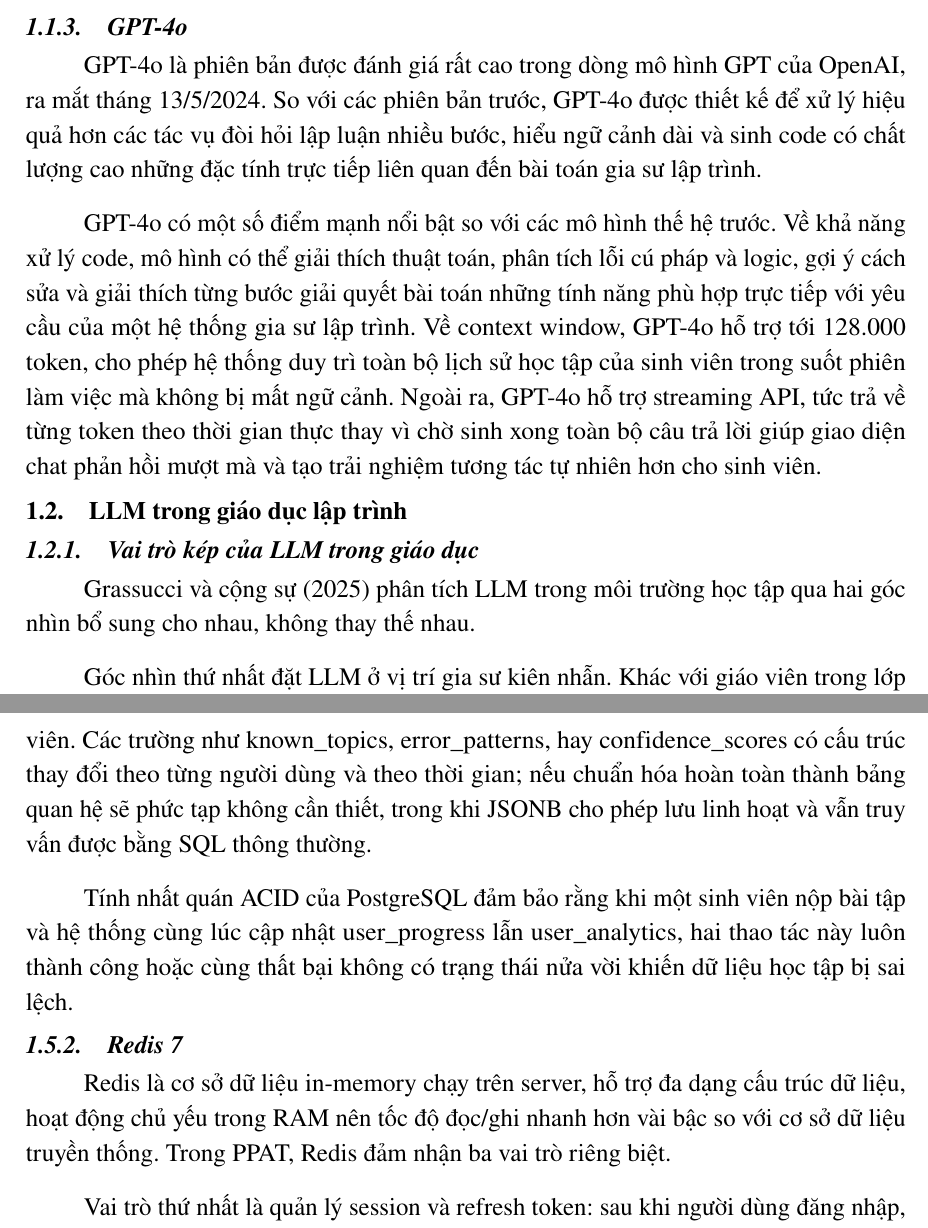
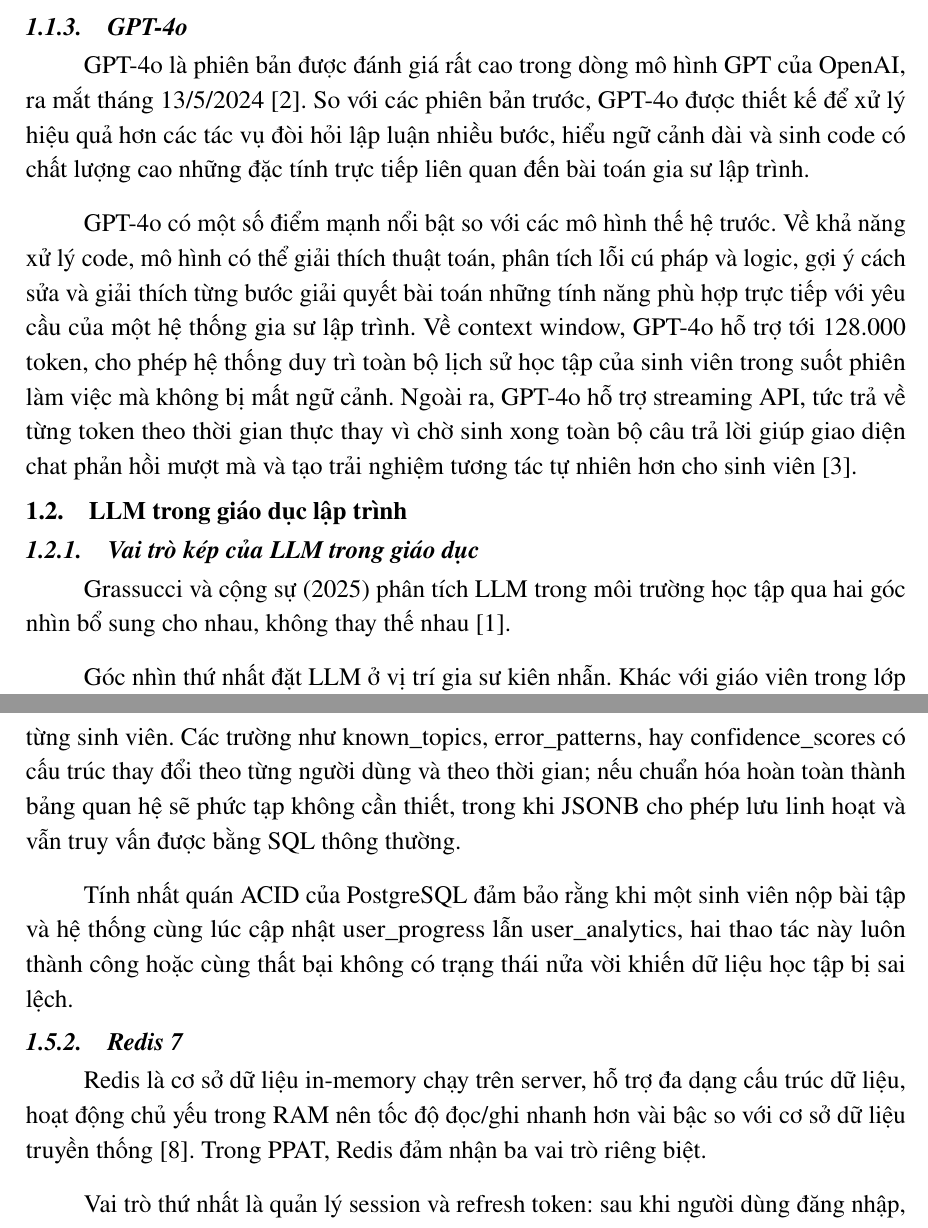
Before and after one commit to luusytruong/ai-totur, a LaTeX document (H01.DTC225180321_Lưu Sỹ Trường_KTPMK21A/main.tex, which reads H01.DTC225180321_Lưu Sỹ Trường_KTPMK21A/chuong/chuong_1.tex): two parts of pages 15 and 21 of 105, joined at a grey line, cut so that both start at the same text. Compiled offline with pdfLaTeX.

Commit message:
update LaTEX report

```diff
--- a/H01.DTC225180321_Lưu Sỹ Trường_KTPMK21A/chuong/chuong_1.tex
+++ b/H01.DTC225180321_Lưu Sỹ Trường_KTPMK21A/chuong/chuong_1.tex
@@ -38,15 +38,15 @@ Dưới đây là một số khái niệm kỹ thuật thường gặp khi làm
 
 \subsection{GPT-4o}
 
-GPT-4o là phiên bản được đánh giá rất cao trong dòng mô hình GPT của OpenAI, ra mắt tháng 13/5/2024. So với các phiên bản trước, GPT-4o được thiết kế để xử lý hiệu quả hơn các tác vụ đòi hỏi lập luận nhiều bước, hiểu ngữ cảnh dài và sinh code có chất lượng cao những đặc tính trực tiếp liên quan đến bài toán gia sư lập trình.
+GPT-4o là phiên bản được đánh giá rất cao trong dòng mô hình GPT của OpenAI, ra mắt tháng 13/5/2024 \cite{openai2024hellogpt4o}. So với các phiên bản trước, GPT-4o được thiết kế để xử lý hiệu quả hơn các tác vụ đòi hỏi lập luận nhiều bước, hiểu ngữ cảnh dài và sinh code có chất lượng cao những đặc tính trực tiếp liên quan đến bài toán gia sư lập trình.
 
-GPT-4o có một số điểm mạnh nổi bật so với các mô hình thế hệ trước. Về khả năng xử lý code, mô hình có thể giải thích thuật toán, phân tích lỗi cú pháp và logic, gợi ý cách sửa và giải thích từng bước giải quyết bài toán những tính năng phù hợp trực tiếp với yêu cầu của một hệ thống gia sư lập trình. Về context window, GPT-4o hỗ trợ tới 128.000 token, cho phép hệ thống duy trì toàn bộ lịch sử học tập của sinh viên trong suốt phiên làm việc mà không bị mất ngữ cảnh. Ngoài ra, GPT-4o hỗ trợ streaming API, tức trả về từng token theo thời gian thực thay vì chờ sinh xong toàn bộ câu trả lời giúp giao diện chat phản hồi mượt mà và tạo trải nghiệm tương tác tự nhiên hơn cho sinh viên.
+GPT-4o có một số điểm mạnh nổi bật so với các mô hình thế hệ trước. Về khả năng xử lý code, mô hình có thể giải thích thuật toán, phân tích lỗi cú pháp và logic, gợi ý cách sửa và giải thích từng bước giải quyết bài toán những tính năng phù hợp trực tiếp với yêu cầu của một hệ thống gia sư lập trình. Về context window, GPT-4o hỗ trợ tới 128.000 token, cho phép hệ thống duy trì toàn bộ lịch sử học tập của sinh viên trong suốt phiên làm việc mà không bị mất ngữ cảnh. Ngoài ra, GPT-4o hỗ trợ streaming API, tức trả về từng token theo thời gian thực thay vì chờ sinh xong toàn bộ câu trả lời giúp giao diện chat phản hồi mượt mà và tạo trải nghiệm tương tác tự nhiên hơn cho sinh viên \cite{openai2024apidocs}.
 
 \section{LLM trong giáo dục lập trình}
 
 \subsection{Vai trò kép của LLM trong giáo dục}
 
-Grassucci và cộng sự (2025) phân tích LLM trong môi trường học tập qua hai góc nhìn bổ sung cho nhau, không thay thế nhau.
+Grassucci và cộng sự (2025) phân tích LLM trong môi trường học tập qua hai góc nhìn bổ sung cho nhau, không thay thế nhau \cite{grassucci2026beyond}.
 
 Góc nhìn thứ nhất đặt LLM ở vị trí gia sư kiên nhẫn. Khác với giáo viên trong lớp đông phải điều tiết theo tốc độ trung bình, một LLM có thể phục vụ riêng từng người học vào bất kỳ thời điểm nào giải thích lại khái niệm theo cách khác khi sinh viên chưa hiểu, thu gọn giải thích khi sinh viên đã nắm, và chỉ ra đúng điểm sai thay vì đưa ra nhận xét chung chung. Khả năng điều chỉnh tức thì trong quá trình hội thoại là thứ sách giáo khoa tĩnh không thể làm được.
 
@@ -150,13 +150,13 @@ Cách tiếp cận này cho phép Code Runner nằm hoàn toàn bên trong Fasti
 
 \subsection{PostgreSQL 15}
 
-PostgreSQL là hệ quản trị cơ sở dữ liệu quan hệ mã nguồn mở với lịch sử phát triển hơn ba mươi năm, nổi tiếng với sự tuân thủ nghiêm ngặt chuẩn SQL và khả năng mở rộng linh hoạt. Trong PPAT, PostgreSQL được chọn vì hai lý do kỹ thuật chính. Thứ nhất, đây là yêu cầu công nghệ của đồ án. Thứ hai, PostgreSQL hỗ trợ kiểu dữ liệu JSONB lưu trữ JSON nhị phân có thể index và truy vấn rất phù hợp để lưu knowledge log của từng sinh viên. Các trường như known\_topics, error\_patterns, hay confidence\_scores có cấu trúc thay đổi theo từng người dùng và theo thời gian; nếu chuẩn hóa hoàn toàn thành bảng quan hệ sẽ phức tạp không cần thiết, trong khi JSONB cho phép lưu linh hoạt và vẫn truy vấn được bằng SQL thông thường.
+PostgreSQL là hệ quản trị cơ sở dữ liệu quan hệ mã nguồn mở với lịch sử phát triển hơn ba mươi năm, nổi tiếng với sự tuân thủ nghiêm ngặt chuẩn SQL và khả năng mở rộng linh hoạt \cite{postgres2024docs}. Trong PPAT, PostgreSQL được chọn vì hai lý do kỹ thuật chính. Thứ nhất, đây là yêu cầu công nghệ của đồ án. Thứ hai, PostgreSQL hỗ trợ kiểu dữ liệu JSONB lưu trữ JSON nhị phân có thể index và truy vấn rất phù hợp để lưu knowledge log của từng sinh viên. Các trường như known\_topics, error\_patterns, hay confidence\_scores có cấu trúc thay đổi theo từng người dùng và theo thời gian; nếu chuẩn hóa hoàn toàn thành bảng quan hệ sẽ phức tạp không cần thiết, trong khi JSONB cho phép lưu linh hoạt và vẫn truy vấn được bằng SQL thông thường.
 
 Tính nhất quán ACID của PostgreSQL đảm bảo rằng khi một sinh viên nộp bài tập và hệ thống cùng lúc cập nhật user\_progress lẫn user\_analytics, hai thao tác này luôn thành công hoặc cùng thất bại không có trạng thái nửa vời khiến dữ liệu học tập bị sai lệch.
 
 \subsection{Redis 7}
 
-Redis là cơ sở dữ liệu in-memory chạy trên server, hỗ trợ đa dạng cấu trúc dữ liệu, hoạt động chủ yếu trong RAM nên tốc độ đọc/ghi nhanh hơn vài bậc so với cơ sở dữ liệu truyền thống. Trong PPAT, Redis đảm nhận ba vai trò riêng biệt.
+Redis là cơ sở dữ liệu in-memory chạy trên server, hỗ trợ đa dạng cấu trúc dữ liệu, hoạt động chủ yếu trong RAM nên tốc độ đọc/ghi nhanh hơn vài bậc so với cơ sở dữ liệu truyền thống \cite{redis2024docs}. Trong PPAT, Redis đảm nhận ba vai trò riêng biệt.
 
 Vai trò thứ nhất là quản lý session và refresh token: sau khi người dùng đăng nhập, refresh token được lưu vào Redis với TTL bảy ngày thay vì lưu vào PostgreSQL, giúp quá trình kiểm tra và vô hiệu hóa token diễn ra cực nhanh mà không tạo thêm tải cho database chính.
 
```
Also changed, not shown: H01.DTC225180321_Lưu Sỹ Trường_KTPMK21A/chuong/chuong_2.tex (+1 -1 lines), H01.DTC225180321_Lưu Sỹ Trường_KTPMK21A/chuong/chuong_1.tex (12 more changed lines), 2 other files.
